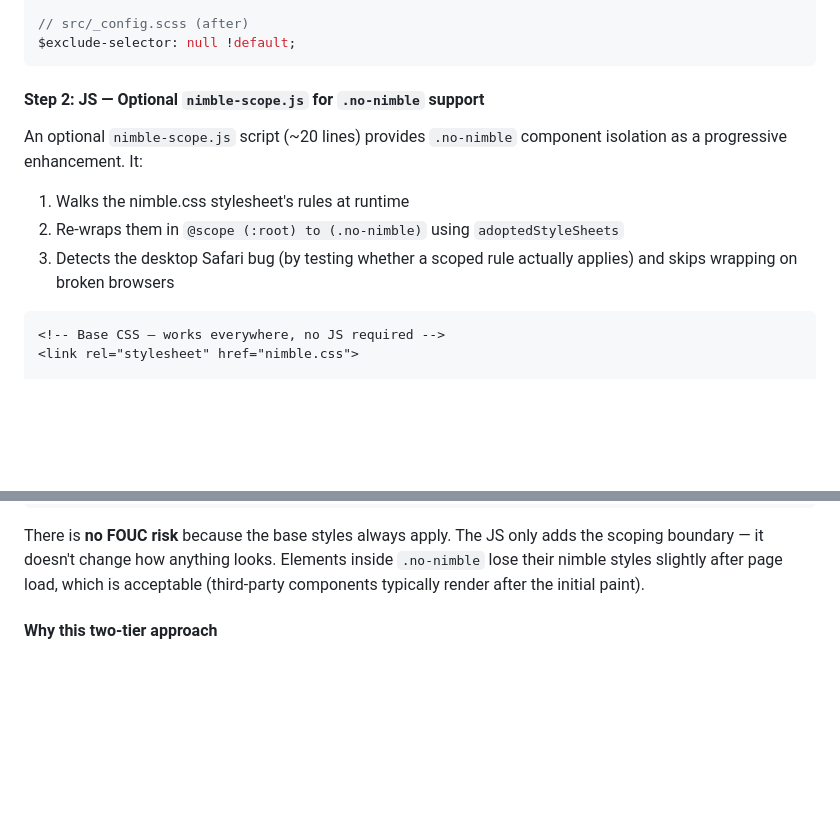
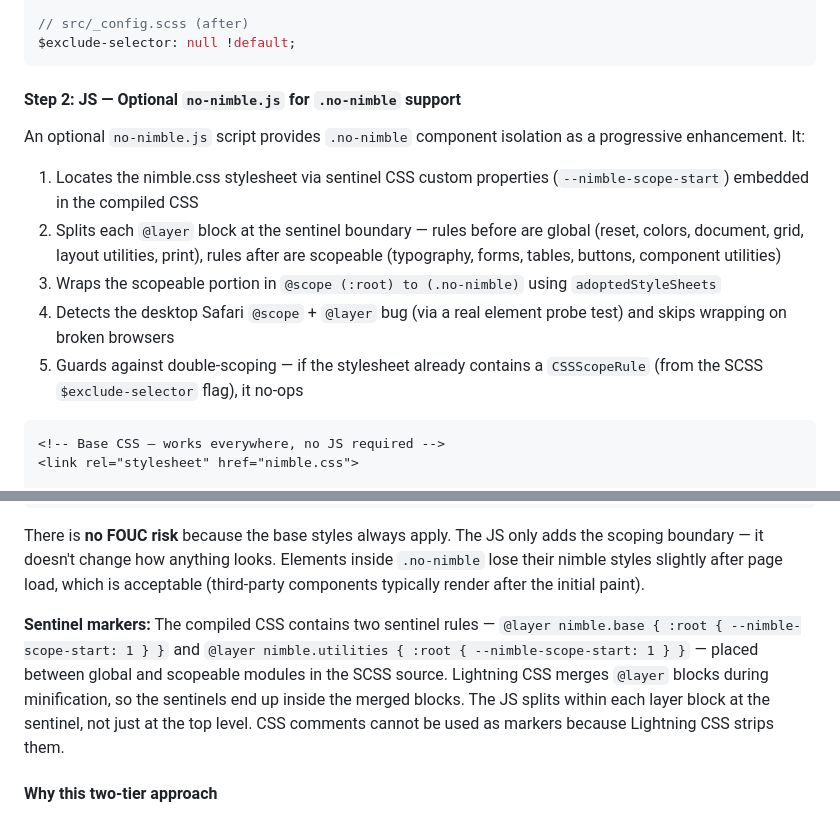
Before and after one commit to Leftium/nimble.css, a Markdown page: specs/safari-bugs.md, 2 parts joined by grey strips. Drawn GitHub-style; blank space fills up the shorter version.

Commit message:
docs: rename nimble-scope.js to no-nimble.js and document sentinel approach

````diff
--- a/specs/safari-bugs.md
+++ b/specs/safari-bugs.md
@@ -163,13 +163,15 @@ $exclude-selector: '.no-nimble' !default;
 $exclude-selector: null !default;
 ```
 
-#### Step 2: JS — Optional `nimble-scope.js` for `.no-nimble` support
+#### Step 2: JS — Optional `no-nimble.js` for `.no-nimble` support
 
-An optional `nimble-scope.js` script (~20 lines) provides `.no-nimble` component isolation as a progressive enhancement. It:
+An optional `no-nimble.js` script provides `.no-nimble` component isolation as a progressive enhancement. It:
 
-1. Walks the nimble.css stylesheet's rules at runtime
-2. Re-wraps them in `@scope (:root) to (.no-nimble)` using `adoptedStyleSheets`
-3. Detects the desktop Safari bug (by testing whether a scoped rule actually applies) and skips wrapping on broken browsers
+1. Locates the nimble.css stylesheet via sentinel CSS custom properties (`--nimble-scope-start`) embedded in the compiled CSS
+2. Splits each `@layer` block at the sentinel boundary — rules before are global (reset, colors, document, grid, layout utilities, print), rules after are scopeable (typography, forms, tables, buttons, component utilities)
+3. Wraps the scopeable portion in `@scope (:root) to (.no-nimble)` using `adoptedStyleSheets`
+4. Detects the desktop Safari `@scope` + `@layer` bug (via a real element probe test) and skips wrapping on broken browsers
+5. Guards against double-scoping — if the stylesheet already contains a `CSSScopeRule` (from the SCSS `$exclude-selector` flag), it no-ops
 
 ```html
 <!-- Base CSS — works everywhere, no JS required -->
@@ -180,6 +182,8 @@ An optional `nimble-scope.js` script (~20 lines) provides `.no-nimble` component
 ```
 
 There is **no FOUC risk** because the base styles always apply. The JS only adds the scoping boundary — it doesn't change how anything looks. Elements inside `.no-nimble` lose their nimble styles slightly after page load, which is acceptable (third-party components typically render after the initial paint).
+
+**Sentinel markers:** The compiled CSS contains two sentinel rules — `@layer nimble.base { :root { --nimble-scope-start: 1 } }` and `@layer nimble.utilities { :root { --nimble-scope-start: 1 } }` — placed between global and scopeable modules in the SCSS source. Lightning CSS merges `@layer` blocks during minification, so the sentinels end up inside the merged blocks. The JS splits within each layer block at the sentinel, not just at the top level. CSS comments cannot be used as markers because Lightning CSS strips them.
 
 #### Why this two-tier approach
 
````
Also changed, not shown: other parts of specs/safari-bugs.md (+1 -1 lines), specs/nimble-css.md (+7 -7 lines).
